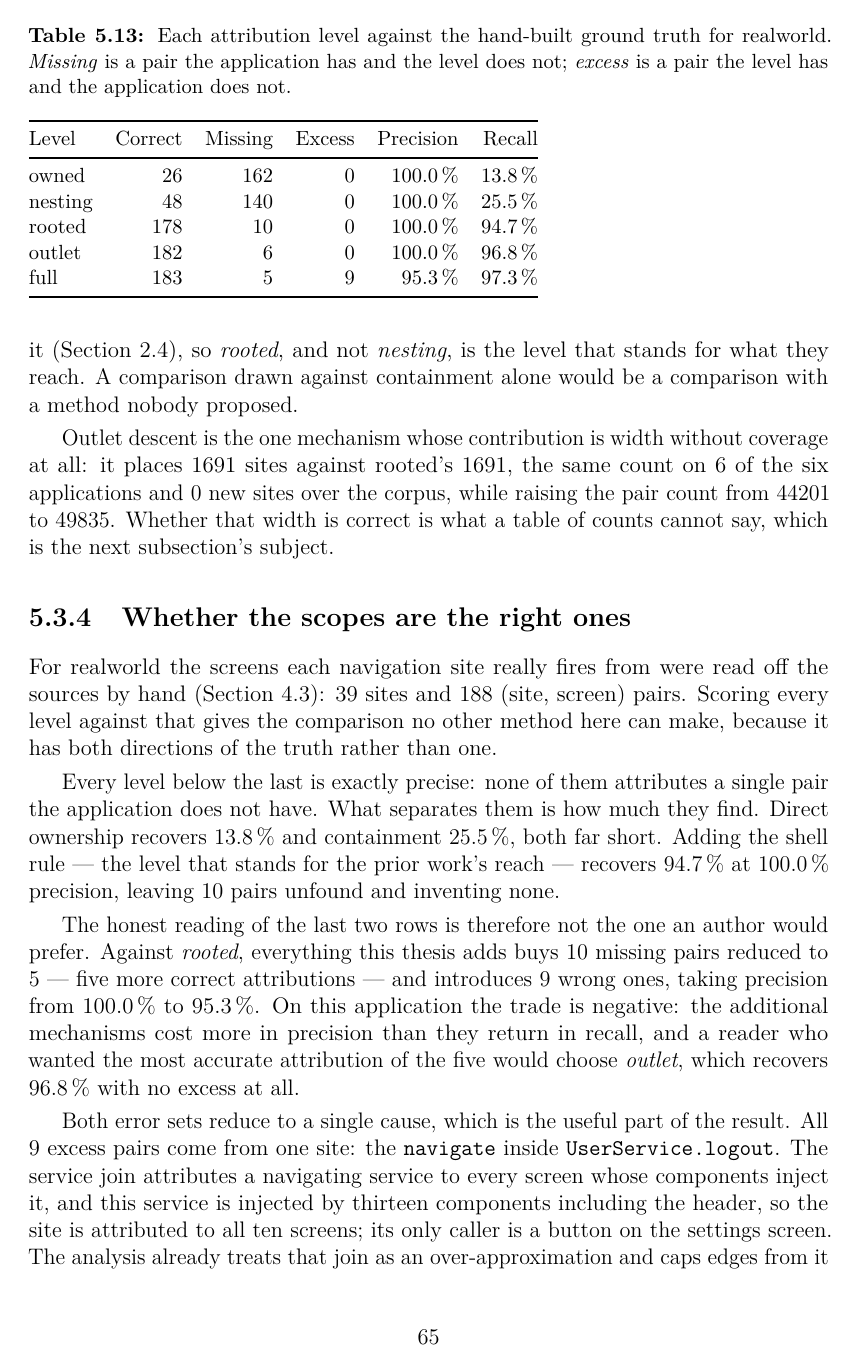
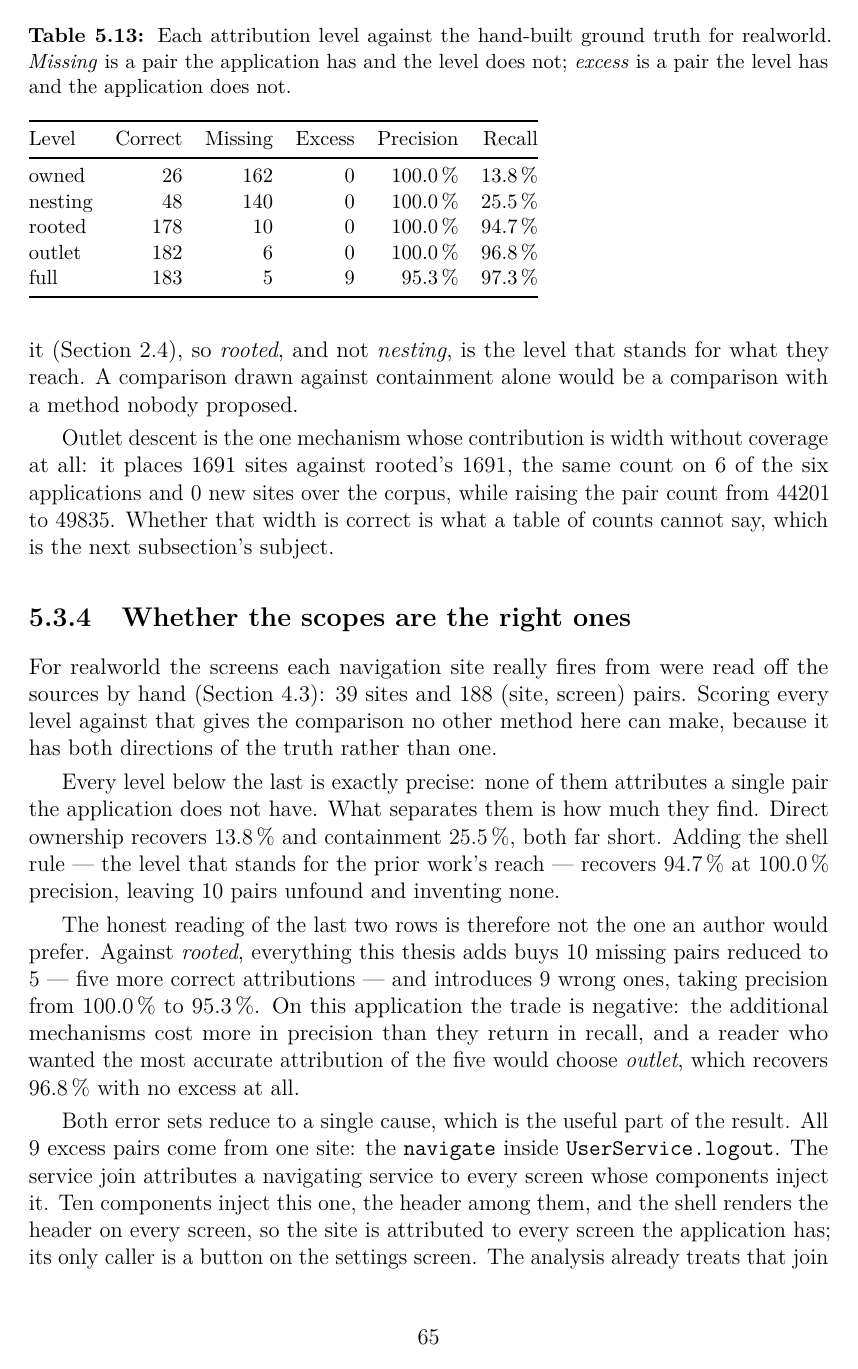
Before and after one commit to kanetran29/uigraph, a LaTeX thesis (thesis-handoff/thesis/thesis.tex, which reads thesis-handoff/thesis/ch5-results.tex): page 66 of 124. Compiled offline with pdfLaTeX.

Commit message:
fix: three more hand-typed numbers, two of them wrong
Scanning every chapter for numbers no generated macro accounts for found three
the previous commit had not reached, and two of them are not just unbacked but
false.

Chapter 6 said reading the wrapper-carried guard took mifos's deterministic tier
"from an order of magnitude more edges, twenty-six of them violating the
soundness property, down to two that do not". The 26 violations were the whole
corpus's at f17a302, not that application's, and mifos's tier is one edge, not
two. It now cites RoundTwoMustEdgesMifos for the edge and keeps the violation
counts where they belong, on the corpus, from EarlierMustViolations to
RoundTwoMustViolations. This was a fourth instance of the 26 that the pattern
sweep in the previous commit missed because it is worded differently.

Chapter 5 said UserService is "injected by thirteen components including the
header". Ten components inject it: auth, header, article-comment,
favorite-button, article, editor, home, follow-button, profile and settings.
Four further injectors are not components -- two configuration files, a
directive and an interceptor -- which is where thirteen or fourteen could have
come from. The sentence also implied the injector count is what puts the site on
every screen; it is the header, which the shell renders everywhere. The ground
truth's own note for that site is corrected to match, since that note is what a
reader checks the attribution against.

Chapter 5 said bitwarden's root was pointed at by "fourteen deterministic
edges". No result file in the tree or in git history accounts for that count,
the figure was written after the correction rather than measured before it, and
the earlier generated results do not yield it. The argument -- that a guard
factory the reader cannot name must still gate the edge -- does not need the
count, so it is gone rather than guessed.

What remains spelled out in prose is "about sixty components opened
programmatically", which Chapter 7 already declares a hand inspection and which
is hedged as an estimate, and four roundings of mifos's 605 screens to "six
hundred".

124 pages, 0 undefined references or citations, no float or overfull warnings
beyond the pre-existing 5.28pt hbox. The ground truth re-scores identically
after the note correction: 183 correct, 5 missing, 9 excess, unchanged table.

```diff
--- a/thesis-handoff/thesis/ch5-results.tex
+++ b/thesis-handoff/thesis/ch5-results.tex
@@ -523,9 +523,9 @@ excess at all.
 Both error sets reduce to a single cause, which is the useful part of the result. All
 \GTFullExcess{} excess pairs come from one site: the \texttt{navigate} inside
 \texttt{UserService.logout}. The service join attributes a navigating service to every screen
-whose components inject it, and this service is injected by thirteen components including the
-header, so the site is attributed to all ten screens; its only caller is a button on the
-settings screen. The analysis already treats that join as an over-approximation and caps edges
+whose components inject it. Ten components inject this one, the header among them, and the
+shell renders the header on every screen, so the site is attributed to every screen the
+application has; its only caller is a button on the settings screen. The analysis already treats that join as an over-approximation and caps edges
 from it at may (Section~\ref{sec:attribution}), so the model does not claim these ten
 transitions are certain --- but the scope is nine screens too wide, and this is the first
 measurement in the thesis that shows a computed scope to be too large rather than merely
```
Also changed, not shown: thesis-handoff/thesis/ch6-discussion.tex (+4 -2 lines), thesis-handoff/thesis/thesis.pdf, thesis-handoff/thesis/ch5-results.tex (4 more changed lines), 1 other file.
